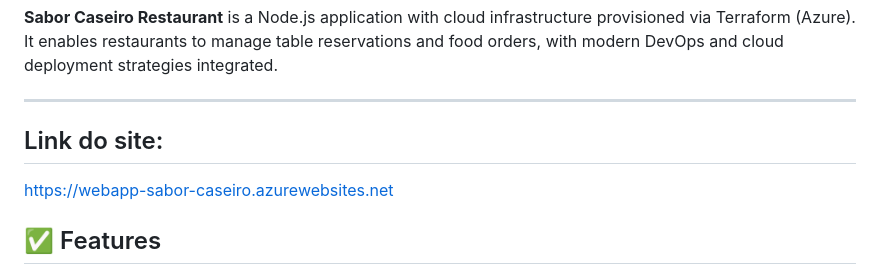
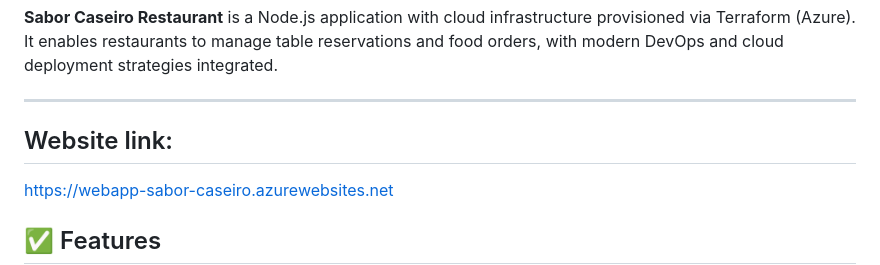
Before and after one commit to Rayralima/Restaurante-Sabor-Caseiro---Clound, a Markdown page: README.md, the part around the change. Rendered like a GitHub page.

```diff
--- a/README.md
+++ b/README.md
@@ -5,7 +5,7 @@
 **Sabor Caseiro Restaurant** is a Node.js application with cloud infrastructure provisioned via Terraform (Azure). It enables restaurants to manage table reservations and food orders, with modern DevOps and cloud deployment strategies integrated.
 
 ---
-## Link do site:
+## Website link:
 
 https://webapp-sabor-caseiro.azurewebsites.net
 
```
